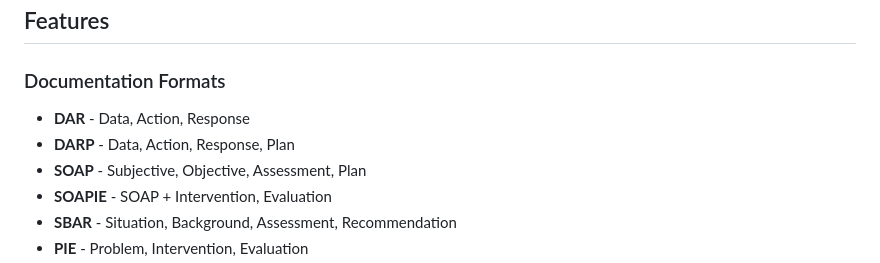
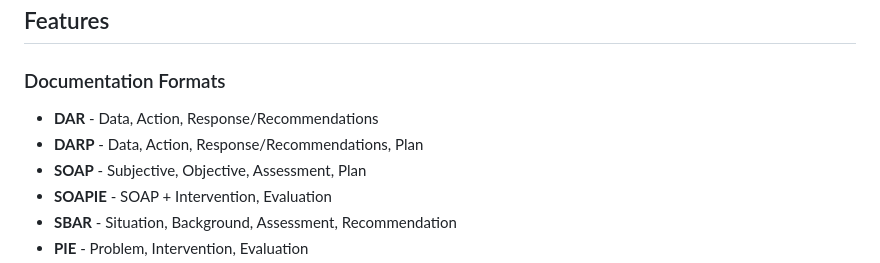
Before and after one commit to ckholden/bendbsn, a Markdown page: README.md, the part around the change. Rendered like a GitHub page.

Commit message:
Update README to reflect Response/Recommendations field naming
Co-Authored-By: Claude Opus 4.5 <noreply@anthropic.com>

```diff
--- a/README.md
+++ b/README.md
@@ -11,8 +11,8 @@ A comprehensive web-based nursing documentation tool with real-time collaboratio
 ## Features
 
 ### Documentation Formats
-- **DAR** - Data, Action, Response
-- **DARP** - Data, Action, Response, Plan
+- **DAR** - Data, Action, Response/Recommendations
+- **DARP** - Data, Action, Response/Recommendations, Plan
 - **SOAP** - Subjective, Objective, Assessment, Plan
 - **SOAPIE** - SOAP + Intervention, Evaluation
 - **SBAR** - Situation, Background, Assessment, Recommendation
```
